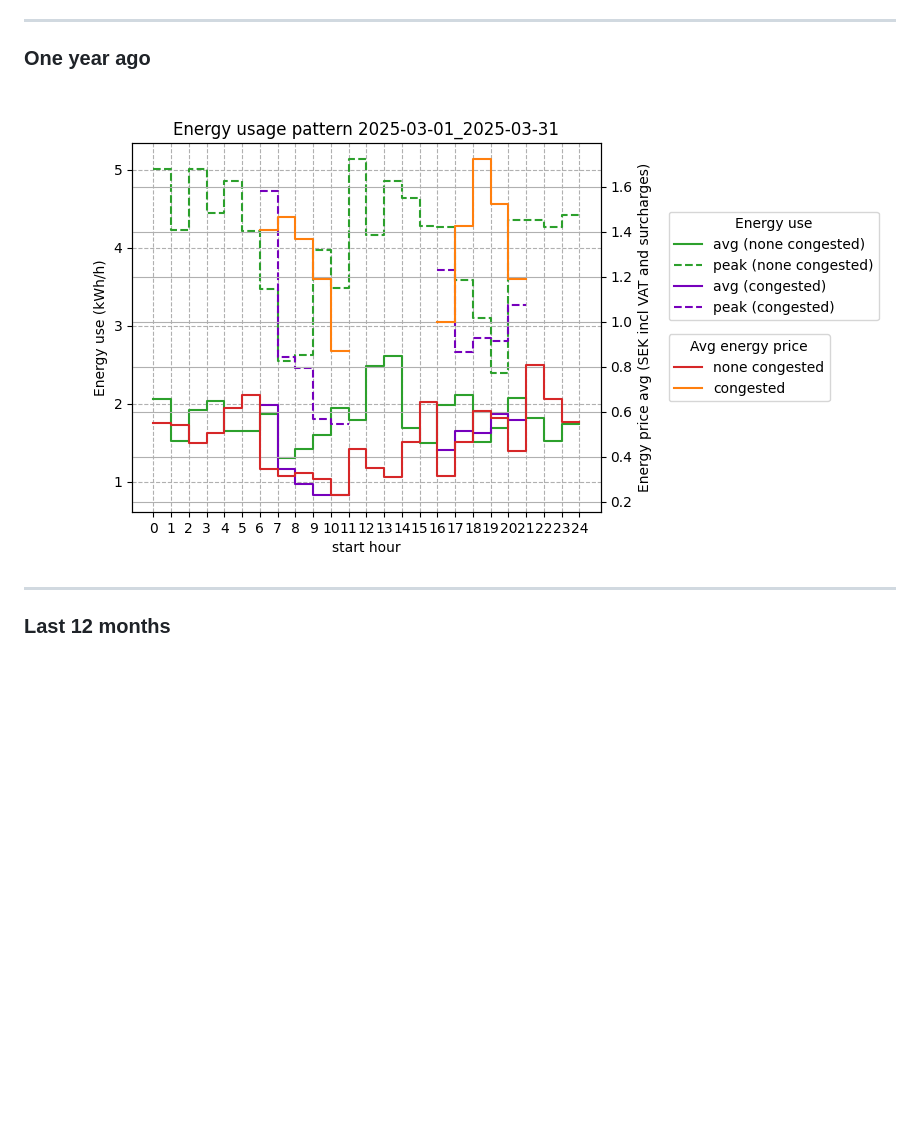
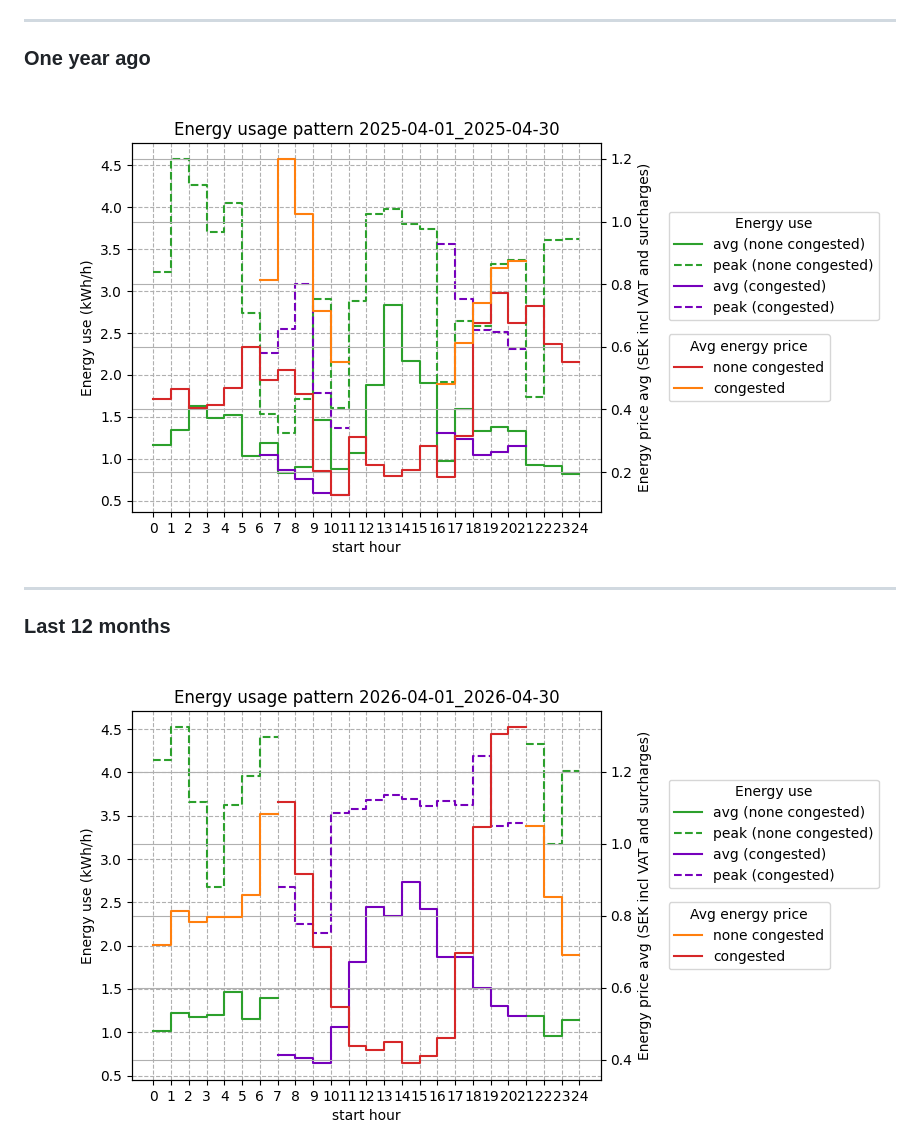
Before and after one commit to sander-visser/py-playground, a Markdown page: power_plots/README.md, the part around the change. Rendered like a GitHub page; pictures changed too: power_plots/2026-04-01_2026-04-30.png (added); blank space fills up the shorter version.

Commit message:
Add April 2026 logs

```diff
--- a/power_plots/README.md
+++ b/power_plots/README.md
@@ -11,11 +11,12 @@ This log includes estimated benefit from future PV and home battery storage inst
 
 ---
 ### One year ago
-<img src="2025-03-01_2025-03-31.png">
+<img src="2025-04-01_2025-04-30.png">
 
 ---
 
 ### Last 12 months
+<img src="2026-04-01_2026-04-30.png">
 <img src="2026-03-01_2026-03-31.png">
 <img src="2026-02-01_2026-02-28.png">
 <img src="2026-01-01_2026-01-31.png">
```
Also changed, not shown: 1 other file.
